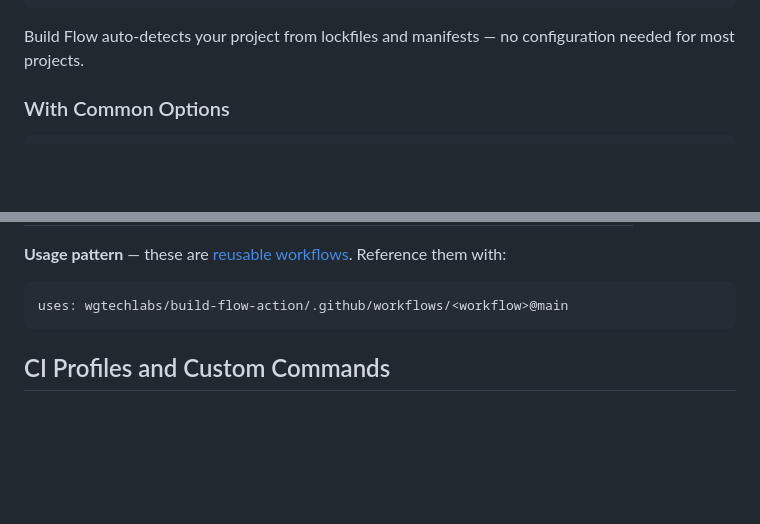
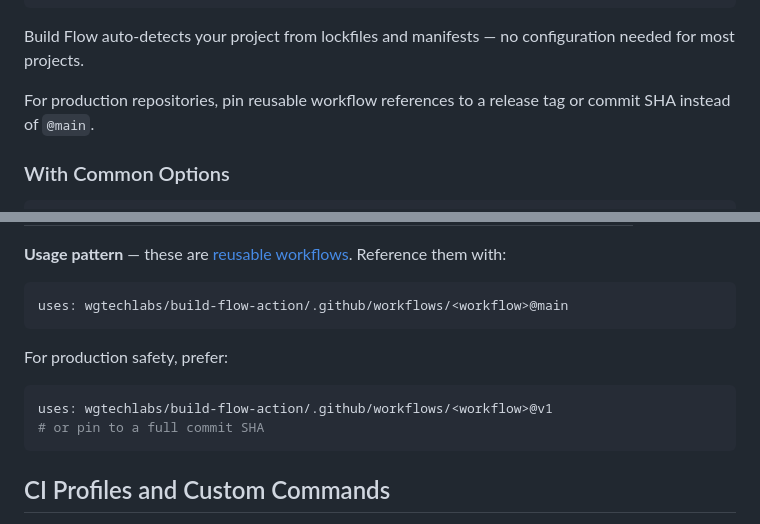
Before and after one commit to wgtechlabs/build-flow-action, a Markdown page: README.md, 2 parts joined by grey strips. Drawn GitHub-style; blank space fills up the shorter version.

Commit message:
📖 docs: enhance README with production safety guidelines for workflows

````diff
--- a/README.md
+++ b/README.md
@@ -41,6 +41,8 @@ jobs:
 ```
 
 Build Flow auto-detects your project from lockfiles and manifests — no configuration needed for most projects.
+
+For production repositories, pin reusable workflow references to a release tag or commit SHA instead of `@main`.
 
 ### With Common Options
 
@@ -117,6 +119,13 @@ Key behaviors:
 
 ```yaml
 uses: wgtechlabs/build-flow-action/.github/workflows/<workflow>@main
+```
+
+For production safety, prefer:
+
+```yaml
+uses: wgtechlabs/build-flow-action/.github/workflows/<workflow>@v1
+# or pin to a full commit SHA
 ```
 
 ## CI Profiles and Custom Commands
````
